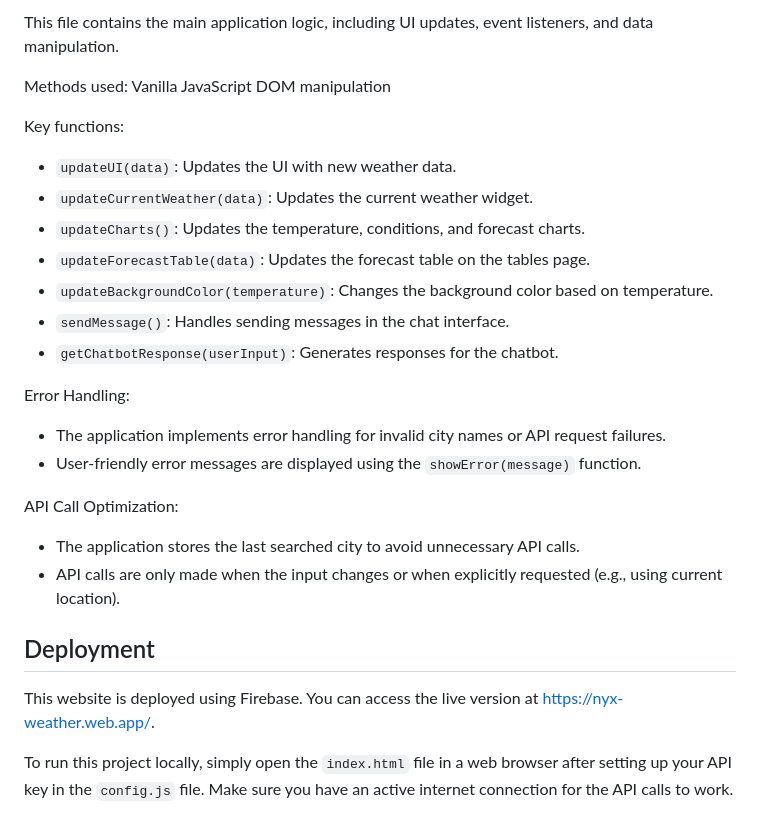
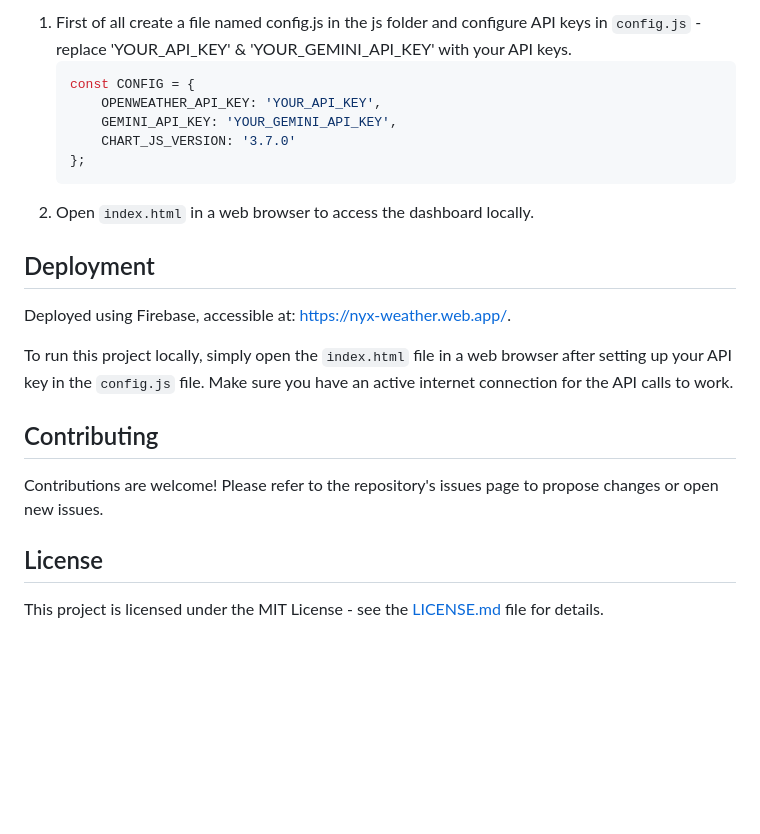
Before and after one commit to exeNyx7/nyx-weather-dashboard-assignment, a Markdown page: README.md, the part around one of its changes. Drawn GitHub-style; blank space fills up the shorter version.

````diff
--- a/README.md
+++ b/README.md
@@ -131,29 +85,23 @@ Key functions:
-This file contains the main application logic, including UI updates, event listeners, and data manipulation.
-
-Methods used: Vanilla JavaScript DOM manipulation
-
-Key functions:
-
-- `updateUI(data)`: Updates the UI with new weather data.
-- `updateCurrentWeather(data)`: Updates the current weather widget.
-- `updateCharts()`: Updates the temperature, conditions, and forecast charts.
-- `updateForecastTable(data)`: Updates the forecast table on the tables page.
-- `updateBackgroundColor(temperature)`: Changes the background color based on temperature.
-- `sendMessage()`: Handles sending messages in the chat interface.
-- `getChatbotResponse(userInput)`: Generates responses for the chatbot.
-
-Error Handling:
-
-- The application implements error handling for invalid city names or API request failures.
-- User-friendly error messages are displayed using the `showError(message)` function.
-
-API Call Optimization:
-
-- The application stores the last searched city to avoid unnecessary API calls.
-- API calls are only made when the input changes or when explicitly requested (e.g., using current location).
+1. First of all create a file named config.js in the js folder and configure API keys in `config.js` - replace 'YOUR_API_KEY' & 'YOUR_GEMINI_API_KEY' with your API keys.
+   ```javascript
+   const CONFIG = {
+       OPENWEATHER_API_KEY: 'YOUR_API_KEY',
+       GEMINI_API_KEY: 'YOUR_GEMINI_API_KEY',
+       CHART_JS_VERSION: '3.7.0'
+   };
+   ```
+2. Open `index.html` in a web browser to access the dashboard locally.
 
 ## Deployment
 
-This website is deployed using Firebase. You can access the live version at [https://nyx-weather.web.app/](https://nyx-weather.web.app/).
+Deployed using Firebase, accessible at: [https://nyx-weather.web.app/](https://nyx-weather.web.app/).
 
 To run this project locally, simply open the `index.html` file in a web browser after setting up your API key in the `config.js` file. Make sure you have an active internet connection for the API calls to work.
+
+## Contributing
+
+Contributions are welcome! Please refer to the repository's issues page to propose changes or open new issues.
+
+## License
+
+This project is licensed under the MIT License - see the [LICENSE.md](LICENSE.md) file for details.
````
Also changed, not shown: other parts of README.md (+48 -94 lines).
